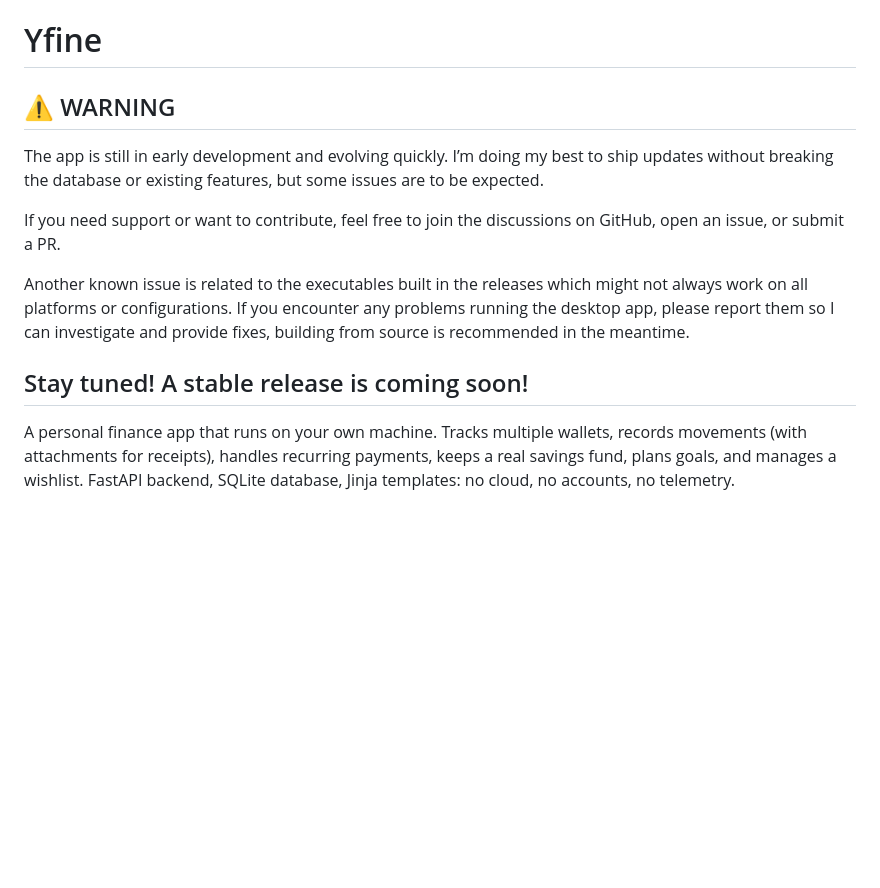
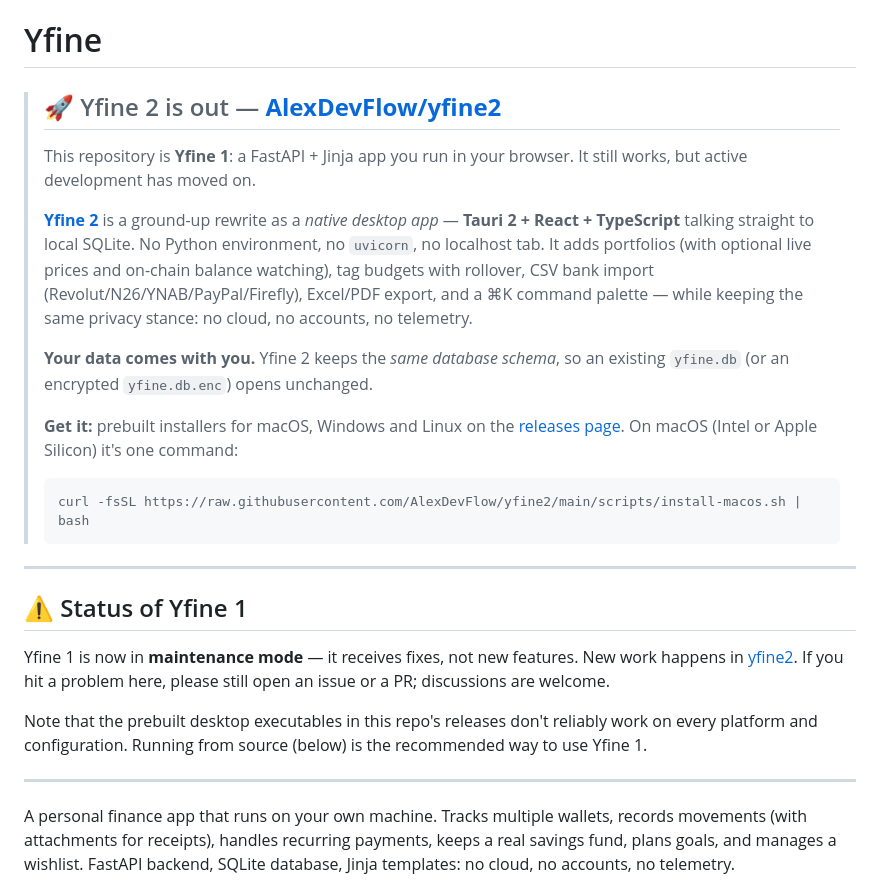
Before and after one commit to AlexDevFlow/Yfine, a Markdown page: README.md, the part around the change. Drawn GitHub-style; blank space fills up the shorter version.

Commit message:
docs: announce Yfine 2 and point users to it
Yfine 2 (AlexDevFlow/yfine2) is a native Tauri 2 + React desktop rewrite that
reads the same database schema, so existing yfine.db files carry over. Lead the
README with that, including the one-command macOS install, and restate this
repo's status as maintenance-only.

Co-Authored-By: Claude Opus 4.8 (1M context) <noreply@anthropic.com>

````diff
--- a/README.md
+++ b/README.md
@@ -1,14 +1,40 @@
 # Yfine
 
-## ⚠️ WARNING
+> ## 🚀 Yfine 2 is out — [**AlexDevFlow/yfine2**](https://github.com/AlexDevFlow/yfine2)
+>
+> This repository is **Yfine 1**: a FastAPI + Jinja app you run in your browser. It still
+> works, but active development has moved on.
+>
+> **[Yfine 2](https://github.com/AlexDevFlow/yfine2)** is a ground-up rewrite as a *native
+> desktop app* — **Tauri 2 + React + TypeScript** talking straight to local SQLite. No
+> Python environment, no `uvicorn`, no localhost tab. It adds portfolios (with optional
+> live prices and on-chain balance watching), tag budgets with rollover, CSV bank import
+> (Revolut/N26/YNAB/PayPal/Firefly), Excel/PDF export, and a ⌘K command palette — while
+> keeping the same privacy stance: no cloud, no accounts, no telemetry.
+>
+> **Your data comes with you.** Yfine 2 keeps the *same database schema*, so an existing
+> `yfine.db` (or an encrypted `yfine.db.enc`) opens unchanged.
+>
+> **Get it:** prebuilt installers for macOS, Windows and Linux on the
+> [releases page](https://github.com/AlexDevFlow/yfine2/releases).
+> On macOS (Intel or Apple Silicon) it's one command:
+>
+> ```sh
+> curl -fsSL https://raw.githubusercontent.com/AlexDevFlow/yfine2/main/scripts/install-macos.sh | bash
+> ```
 
-The app is still in early development and evolving quickly. I’m doing my best to ship updates without breaking the database or existing features, but some issues are to be expected.
+---
 
-If you need support or want to contribute, feel free to join the discussions on GitHub, open an issue, or submit a PR.
+## ⚠️ Status of Yfine 1
 
-Another known issue is related to the executables built in the releases which might not always work on all platforms or configurations. If you encounter any problems running the desktop app, please report them so I can investigate and provide fixes, building from source is recommended in the meantime.
+Yfine 1 is now in **maintenance mode** — it receives fixes, not new features. New work
+happens in [yfine2](https://github.com/AlexDevFlow/yfine2). If you hit a problem here,
+please still open an issue or a PR; discussions are welcome.
 
-Stay tuned! A stable release is coming soon!
+Note that the prebuilt desktop executables in this repo's releases don't reliably work on
+every platform and configuration. Running from source (below) is the recommended way to
+use Yfine 1.
+
 ---
 
 A personal finance app that runs on your own machine. Tracks multiple wallets, records movements (with attachments for receipts), handles recurring payments, keeps a real savings fund, plans goals, and manages a wishlist. FastAPI backend, SQLite database, Jinja templates: no cloud, no accounts, no telemetry.
````
